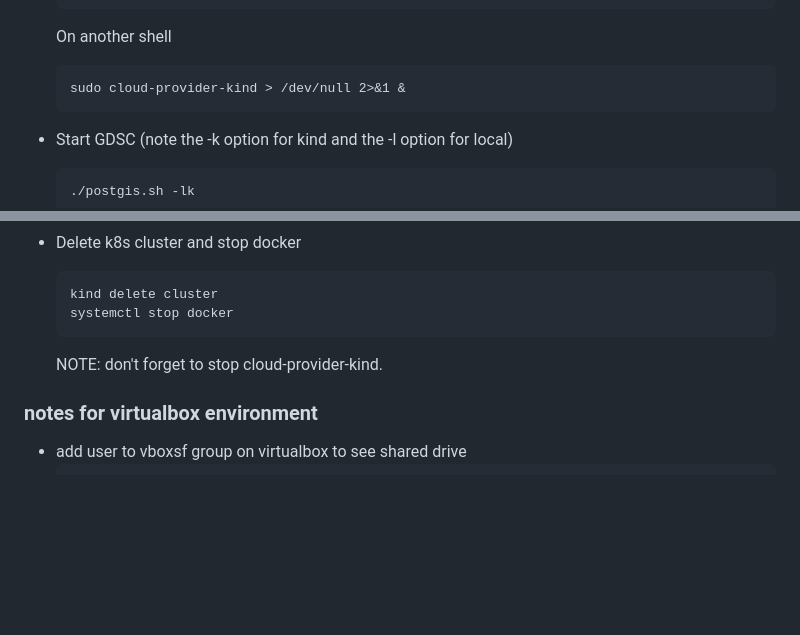
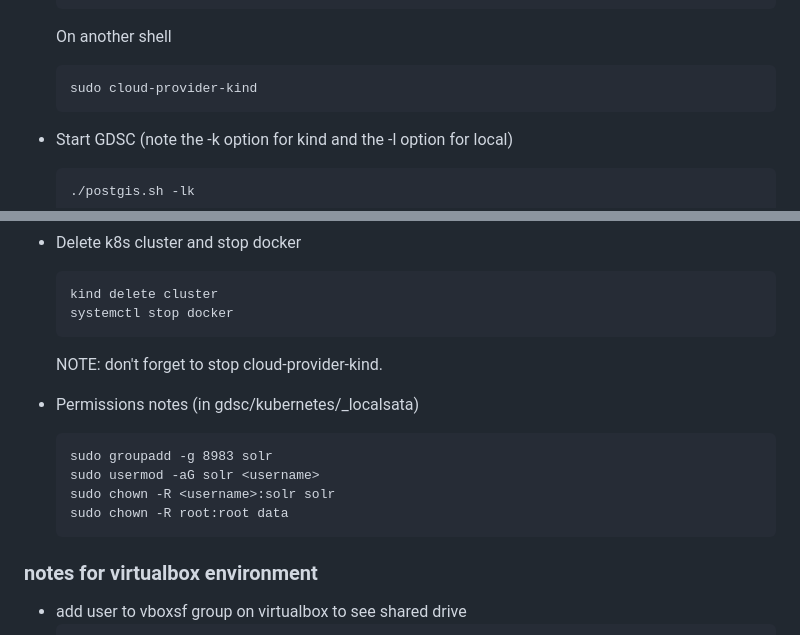
Before and after one commit to Geospatial-Digital-Special-Collections/docs, a Markdown page: md/k8s_commandline.md, 2 parts joined by grey strips. Drawn GitHub-style; blank space fills up the shorter version.

Commit message:
k8s command line updates

````diff
--- a/md/k8s_commandline.md
+++ b/md/k8s_commandline.md
@@ -100,7 +100,7 @@ NOTE: no PC version yet ...
   ```
   On another shell
   ```
-  sudo cloud-provider-kind > /dev/null 2>&1 &
+  sudo cloud-provider-kind
   ```
 
 - Start GDSC (note the -k option for kind and the -l option for local)
@@ -121,6 +121,14 @@ NOTE: no PC version yet ...
 
   NOTE: don't forget to stop cloud-provider-kind.
 
+- Permissions notes (in gdsc/kubernetes/_localsata)
+  ```
+  sudo groupadd -g 8983 solr
+  sudo usermod -aG solr <username>
+  sudo chown -R <username>:solr solr
+  sudo chown -R root:root data
+  ```
+
 ### notes for virtualbox environment
 
 - add user to vboxsf group on virtualbox to see shared drive
````
